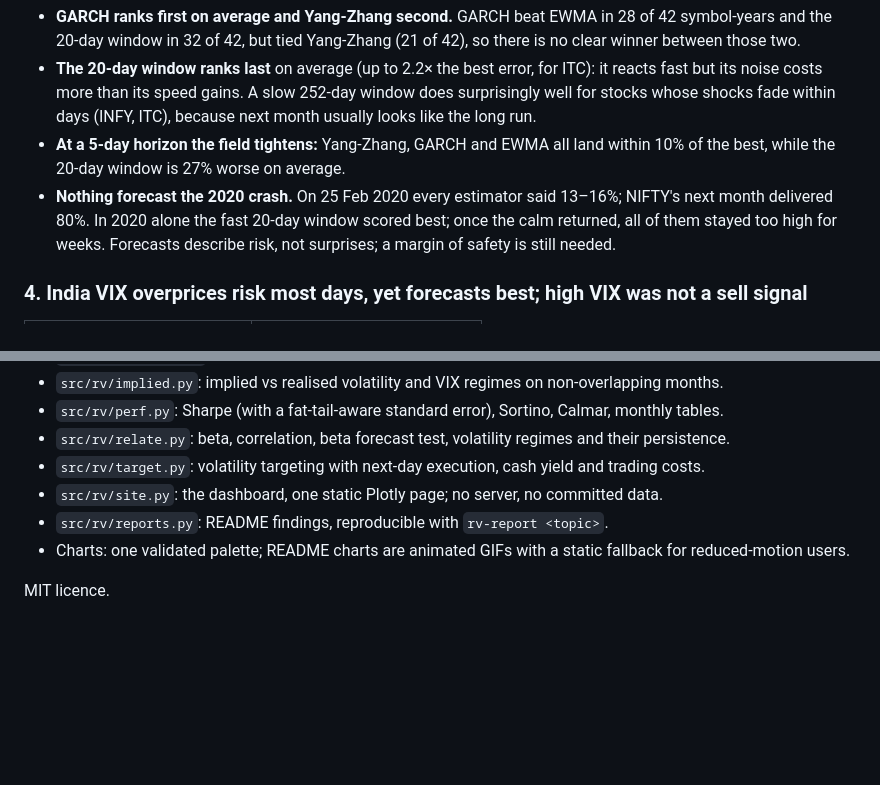
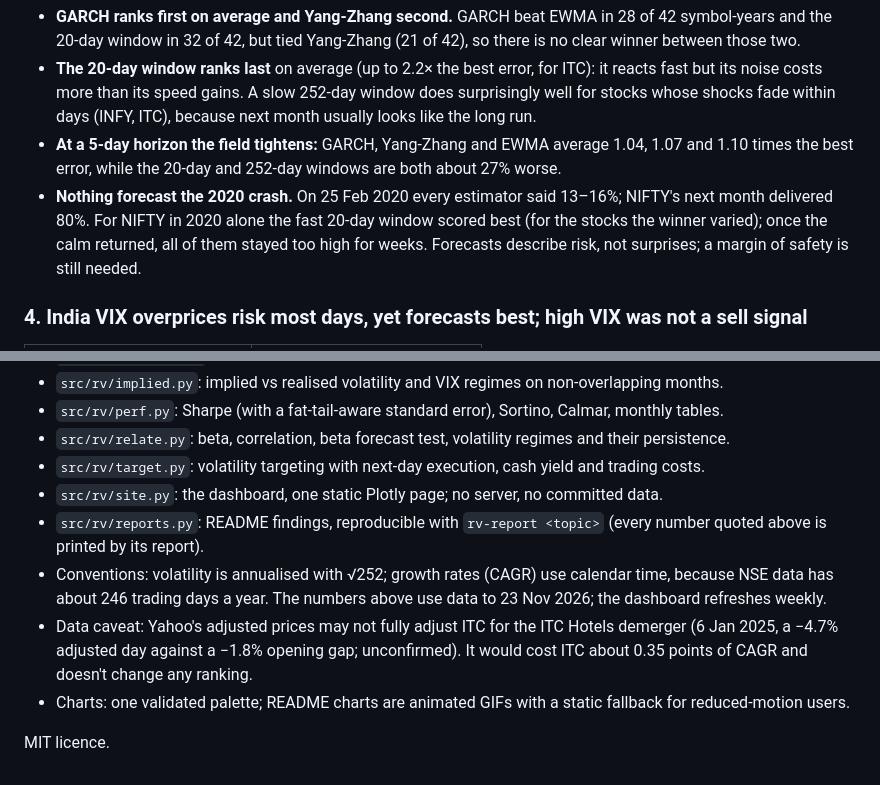
Before and after one commit to Dhirajdas18/returns-volatility-dashboard, a Markdown page: README.md, 2 parts joined by grey strips. Drawn GitHub-style; blank space fills up the shorter version.

```diff
--- a/README.md
+++ b/README.md
@@ -81,10 +81,11 @@ risk more than over-forecasting.
 - **The 20-day window ranks last** on average (up to 2.2× the best error, for ITC): it reacts fast but its
   noise costs more than its speed gains. A slow 252-day window does surprisingly well for stocks whose
   shocks fade within days (INFY, ITC), because next month usually looks like the long run.
-- **At a 5-day horizon the field tightens:** Yang-Zhang, GARCH and EWMA all land within 10% of the best,
-  while the 20-day window is 27% worse on average.
+- **At a 5-day horizon the field tightens:** GARCH, Yang-Zhang and EWMA average 1.04, 1.07 and 1.10 times
+  the best error, while the 20-day and 252-day windows are both about 27% worse.
 - **Nothing forecast the 2020 crash.** On 25 Feb 2020 every estimator said 13–16%; NIFTY's next month
-  delivered 80%. In 2020 alone the fast 20-day window scored best; once the calm returned, all of them stayed
+  delivered 80%. For NIFTY in 2020 alone the fast 20-day window scored best (for the stocks the winner varied); once
+  the calm returned, all of them stayed
   too high for weeks. Forecasts describe risk, not surprises; a margin of safety is still needed.
 
 ### 4. India VIX overprices risk most days, yet forecasts best; high VIX was not a sell signal
@@ -224,7 +227,14 @@ uv run pytest
 - `src/rv/relate.py`: beta, correlation, beta forecast test, volatility regimes and their persistence.
 - `src/rv/target.py`: volatility targeting with next-day execution, cash yield and trading costs.
 - `src/rv/site.py`: the dashboard, one static Plotly page; no server, no committed data.
-- `src/rv/reports.py`: README findings, reproducible with `rv-report <topic>`.
+- `src/rv/reports.py`: README findings, reproducible with `rv-report <topic>` (every number quoted
+  above is printed by its report).
+- Conventions: volatility is annualised with √252; growth rates (CAGR) use calendar time, because NSE
+  data has about 246 trading days a year. The numbers above use data to 23 Nov 2026; the dashboard
+  refreshes weekly.
+- Data caveat: Yahoo's adjusted prices may not fully adjust ITC for the ITC Hotels demerger (6 Jan 2025,
+  a −4.7% adjusted day against a −1.8% opening gap; unconfirmed). It would cost ITC about 0.35 points of
+  CAGR and doesn't change any ranking.
 - Charts: one validated palette; README charts are animated GIFs with a static fallback for
   reduced-motion users.
 
```
Also changed, not shown: other parts of README.md (+17 -15 lines), docs/img/vt_frontier.gif, docs/img/vt_frontier.png, 12 other files.
